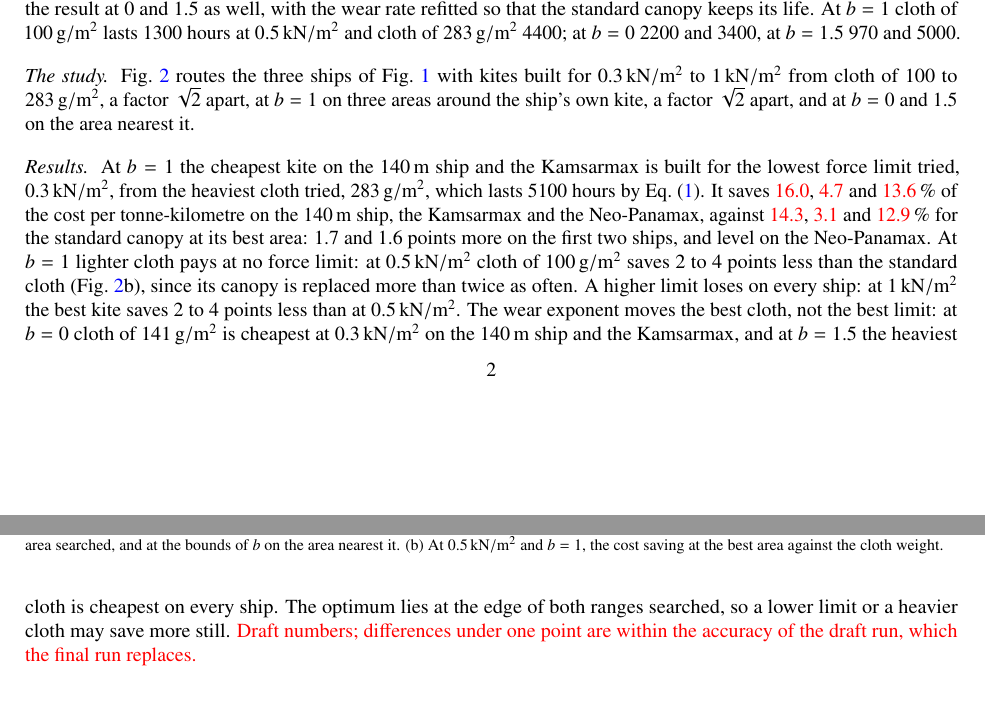
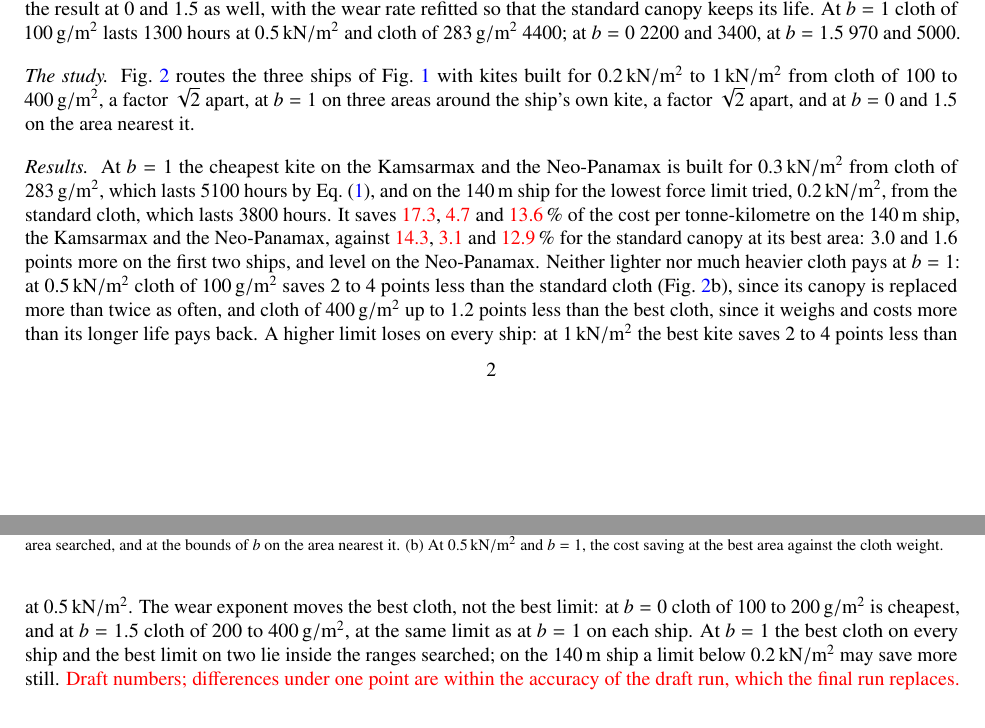
Before and after one commit to 1-Bart-1/WindShipOpt.jl, a LaTeX paper (paper/kite_design/kite_design.tex): two parts of pages 2 and 3 of 3, joined at a grey line, cut so that both start at the same text, the shorter picture padded with empty space. Compiled offline with pdfLaTeX.

Commit message:
docs(kite-design): state the force limit optimum over the wider grid
The rerun over limits of 0.2 to 1 kN/m2 and cloth of 100 to 400 g/m2
(run 2026-11-14T2158 at 3989051) puts the optimum at 0.3 kN/m2 and
283 g/m2 on two ships and at 0.2 kN/m2 with the standard cloth on the
140 m ship; the best cloth now lies inside the range searched.

Co-Authored-By: Claude Opus 5.5 <noreply@anthropic.com>

```diff
--- a/paper/kite_design/kite_design.tex
+++ b/paper/kite_design/kite_design.tex
@@ -64,9 +64,9 @@ M=\frac{\sigma_w w}{5pR},
 \end{equation}
 with cloth weight $w$, $w_\mathrm{ref}=\SI{100}{g/m^2}$, the force limit $p$, the skin radius $R=\SI{0.5}{m}$, the strength $\sigma_w=\SI{170}{N/m}$ per g/m² of new cloth, a UV dose of $D_\mathrm{ref}=\SI{70}{MJ/m^2}$ to $1/e$ of strength at $w_\mathrm{ref}$, growing with weight to the power $a=0.4$, a dose of $\dot D=\SI{0.02}{MJ/m^2}$ per flight hour and a wear rate of $r=\SI{0.13}{g/m^2}$ per flight hour at $w_\mathrm{ref}$. A canopy lasts the main paper's goal times $t$ over its value at \SI{200}{g/m^2} and \SI{0.5}{kN/m^2}, so the goal holds for the standard canopy and every other canopy is scaled from it. The load enters only through $\ln M$, so the life falls slowly with the force limit: the standard cloth lasts \num{3500} hours at \SI{0.3}{kN/m^2} and \num{2400} at \SI{1}{kN/m^2}. The weight enters also through the exponents $a$ and $b$. The wear exponent $b$, how much longer a heavier cloth lasts at the same load, is not measured: a sailmaker's one life for every sail reads as 0 and a balloon maker's lives as 1.5 \citep{flynn2015,kubicek2026}. We take 1 and give the result at 0 and 1.5 as well, with the wear rate refitted so that the standard canopy keeps its life. At $b=1$ cloth of \SI{100}{g/m^2} lasts \num{1300} hours at \SI{0.5}{kN/m^2} and cloth of \SI{283}{g/m^2} \num{4400}; at $b=0$ \num{2200} and \num{3400}, at $b=1.5$ \num{970} and \num{5000}.
 
-\paragraph{The study} \Cref{fig:force_rating} routes the three ships of \cref{fig:aspect} with kites built for \SIrange{0.3}{1}{kN/m^2} from cloth of 100 to \SI{283}{g/m^2}, a factor $\sqrt2$ apart, at $b=1$ on three areas around the ship's own kite, a factor $\sqrt2$ apart, and at $b=0$ and 1.5 on the area nearest it.
+\paragraph{The study} \Cref{fig:force_rating} routes the three ships of \cref{fig:aspect} with kites built for \SIrange{0.2}{1}{kN/m^2} from cloth of 100 to \SI{400}{g/m^2}, a factor $\sqrt2$ apart, at $b=1$ on three areas around the ship's own kite, a factor $\sqrt2$ apart, and at $b=0$ and 1.5 on the area nearest it.
 
-\paragraph{Results} At $b=1$ the cheapest kite on the \SI{140}{m} ship and the Kamsarmax is built for the lowest force limit tried, \SI{0.3}{kN/m^2}, from the heaviest cloth tried, \SI{283}{g/m^2}, which lasts \num{5100} hours by \cref{eq:life}. It saves \tbd{16.0}, \tbd{4.7} and \tbd{13.6}\,\% of the cost per tonne-kilometre on the \SI{140}{m} ship, the Kamsarmax and the Neo-Panamax, against \tbd{14.3}, \tbd{3.1} and \tbd{12.9}\,\% for the standard canopy at its best area: 1.7 and 1.6 points more on the first two ships, and level on the Neo-Panamax. At $b=1$ lighter cloth pays at no force limit: at \SI{0.5}{kN/m^2} cloth of \SI{100}{g/m^2} saves 2 to 4 points less than the standard cloth (\cref{fig:force_rating}b), since its canopy is replaced more than twice as often. A higher limit loses on every ship: at \SI{1}{kN/m^2} the best kite saves 2 to 4 points less than at \SI{0.5}{kN/m^2}. The wear exponent moves the best cloth, not the best limit: at $b=0$ cloth of \SI{141}{g/m^2} is cheapest at \SI{0.3}{kN/m^2} on the \SI{140}{m} ship and the Kamsarmax, and at $b=1.5$ the heaviest cloth is cheapest on every ship. The optimum lies at the edge of both ranges searched, so a lower limit or a heavier cloth may save more still. \tbd{Draft numbers; differences under one point are within the accuracy of the draft run, which the final run replaces.}
+\paragraph{Results} At $b=1$ the cheapest kite on the Kamsarmax and the Neo-Panamax is built for \SI{0.3}{kN/m^2} from cloth of \SI{283}{g/m^2}, which lasts \num{5100} hours by \cref{eq:life}, and on the \SI{140}{m} ship for the lowest force limit tried, \SI{0.2}{kN/m^2}, from the standard cloth, which lasts \num{3800} hours. It saves \tbd{17.3}, \tbd{4.7} and \tbd{13.6}\,\% of the cost per tonne-kilometre on the \SI{140}{m} ship, the Kamsarmax and the Neo-Panamax, against \tbd{14.3}, \tbd{3.1} and \tbd{12.9}\,\% for the standard canopy at its best area: 3.0 and 1.6 points more on the first two ships, and level on the Neo-Panamax. Neither lighter nor much heavier cloth pays at $b=1$: at \SI{0.5}{kN/m^2} cloth of \SI{100}{g/m^2} saves 2 to 4 points less than the standard cloth (\cref{fig:force_rating}b), since its canopy is replaced more than twice as often, and cloth of \SI{400}{g/m^2} up to 1.2 points less than the best cloth, since it weighs and costs more than its longer life pays back. A higher limit loses on every ship: at \SI{1}{kN/m^2} the best kite saves 2 to 4 points less than at \SI{0.5}{kN/m^2}. The wear exponent moves the best cloth, not the best limit: at $b=0$ cloth of 100 to \SI{200}{g/m^2} is cheapest, and at $b=1.5$ cloth of 200 to \SI{400}{g/m^2}, at the same limit as at $b=1$ on each ship. At $b=1$ the best cloth on every ship and the best limit on two lie inside the ranges searched; on the \SI{140}{m} ship a limit below \SI{0.2}{kN/m^2} may save more still. \tbd{Draft numbers; differences under one point are within the accuracy of the draft run, which the final run replaces.}
 
 \begin{figure}[tbp]
 \centering
```
Also changed, not shown: paper/kite_design/kite_design.tex (2 more changed lines).
